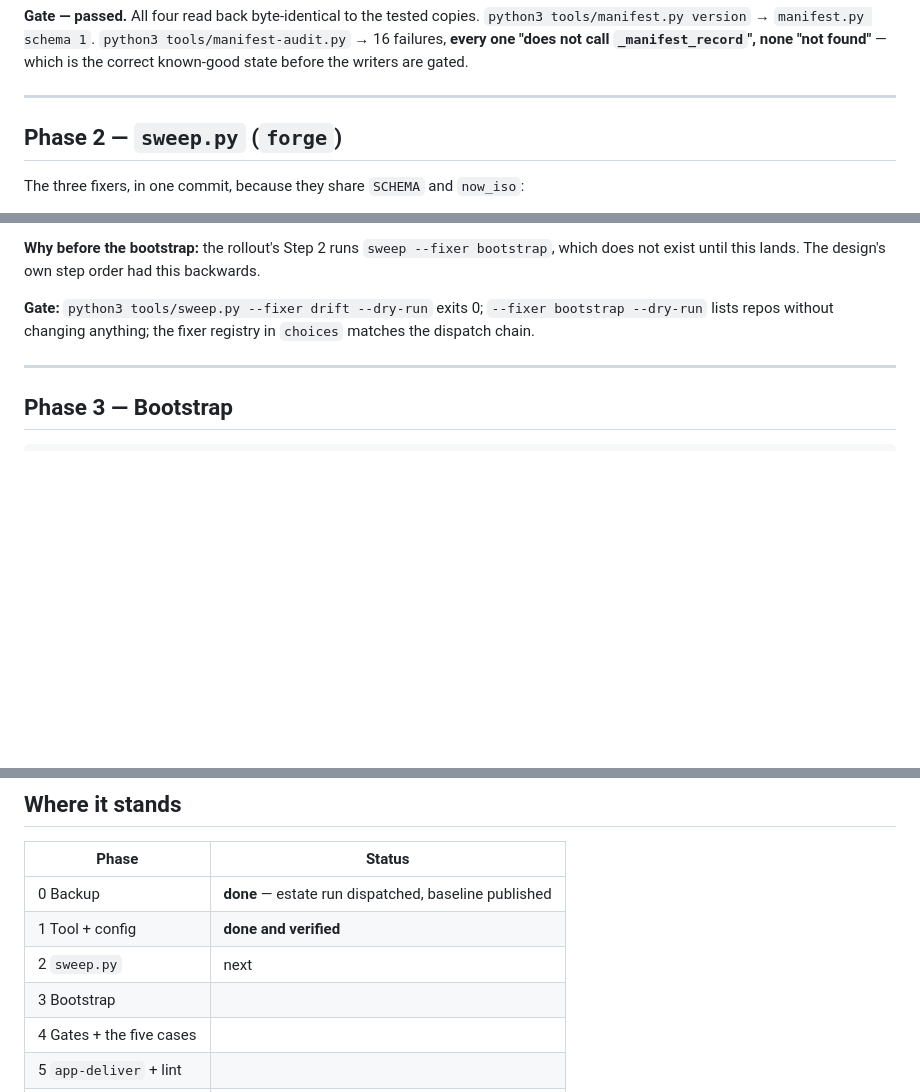
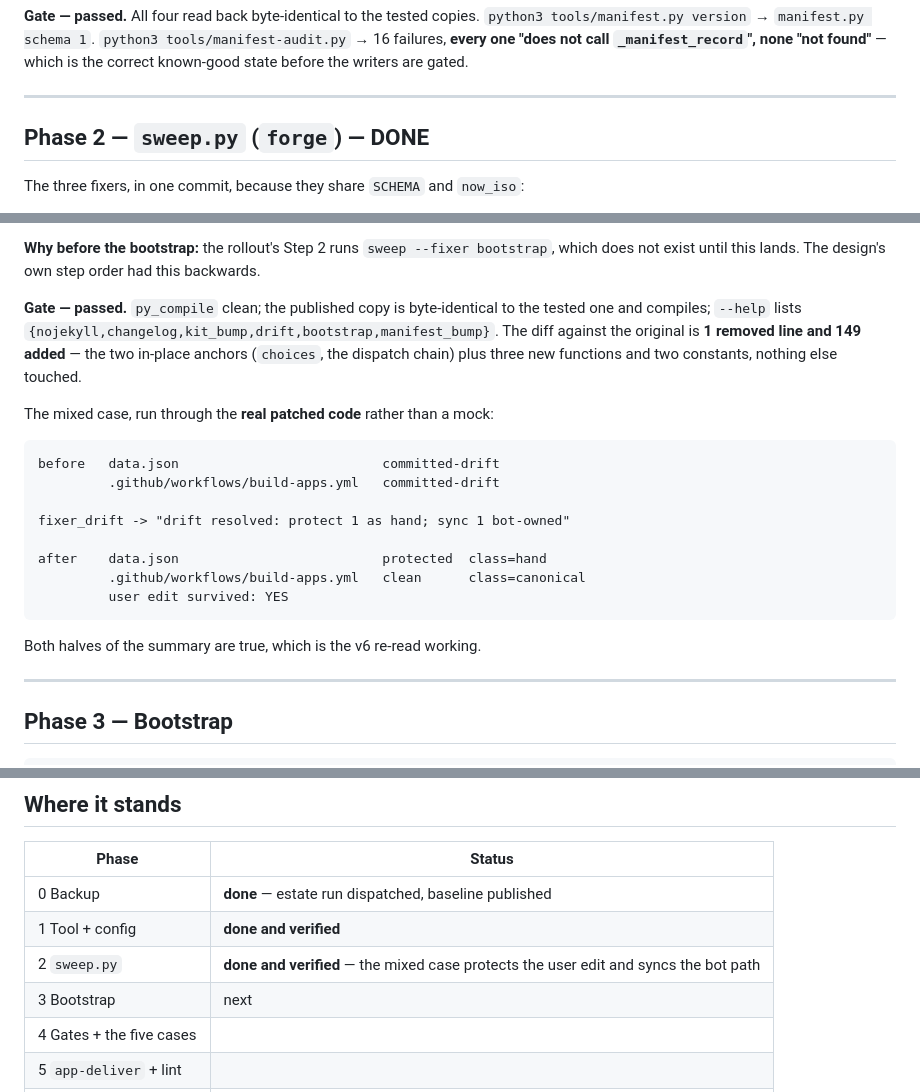
Before and after one commit to drsamonline/audit, a Markdown page: reports/2026-11-manifest-design/apply-runbook.md, 3 parts joined by grey strips. GitHub-like rendering; blank space fills up the shorter version.

Commit message:
docs(manifest-design): phase 2 done — sweep.py's fixers verified on the mixed case

````diff
--- a/reports/2026-11-manifest-design/apply-runbook.md
+++ b/reports/2026-11-manifest-design/apply-runbook.md
@@ -40,7 +40,7 @@ gated.
 
 ---
 
-## Phase 2 — `sweep.py` (`forge`)
+## Phase 2 — `sweep.py` (`forge`) — **DONE**
 
 The three fixers, in one commit, because they share `SCHEMA` and `now_iso`:
 
@@ -56,8 +56,25 @@ The three fixers, in one commit, because they share `SCHEMA` and `now_iso`:
 **Why before the bootstrap:** the rollout's Step 2 runs `sweep --fixer bootstrap`, which does not exist until
 this lands. The design's own step order had this backwards.
 
-**Gate:** `python3 tools/sweep.py --fixer drift --dry-run` exits 0; `--fixer bootstrap --dry-run` lists
-repos without changing anything; the fixer registry in `choices` matches the dispatch chain.
+**Gate — passed.** `py_compile` clean; the published copy is byte-identical to the tested one and
+compiles; `--help` lists `{nojekyll,changelog,kit_bump,drift,bootstrap,manifest_bump}`. The diff against the
+original is **1 removed line and 149 added** — the two in-place anchors (`choices`, the dispatch chain) plus
+three new functions and two constants, nothing else touched.
+
+The mixed case, run through the **real patched code** rather than a mock:
+
+```
+before   data.json                          committed-drift
+         .github/workflows/build-apps.yml   committed-drift
+
+fixer_drift -> "drift resolved: protect 1 as hand; sync 1 bot-owned"
+
+after    data.json                          protected  class=hand
+         .github/workflows/build-apps.yml   clean      class=canonical
+         user edit survived: YES
+```
+
+Both halves of the summary are true, which is the v6 re-read working.
 
 ---
 
@@ -137,8 +154,8 @@ Then `bash tools/restore-schedules.sh`, verifying with `--verify`.
 |---|---|
 | 0 Backup | **done** — estate run dispatched, baseline published |
 | 1 Tool + config | **done and verified** |
-| 2 `sweep.py` | next |
-| 3 Bootstrap | |
+| 2 `sweep.py` | **done and verified** — the mixed case protects the user edit and syncs the bot path |
+| 3 Bootstrap | next |
 | 4 Gates + the five cases | |
 | 5 `app-deliver` + lint | |
 | 6 Schedules | |
````
